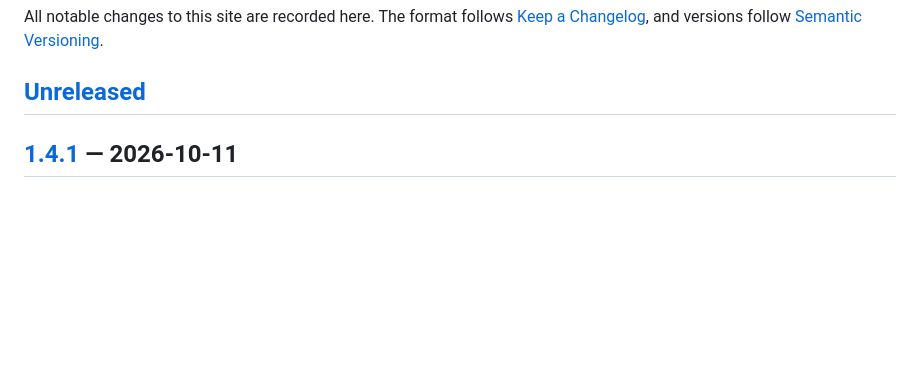
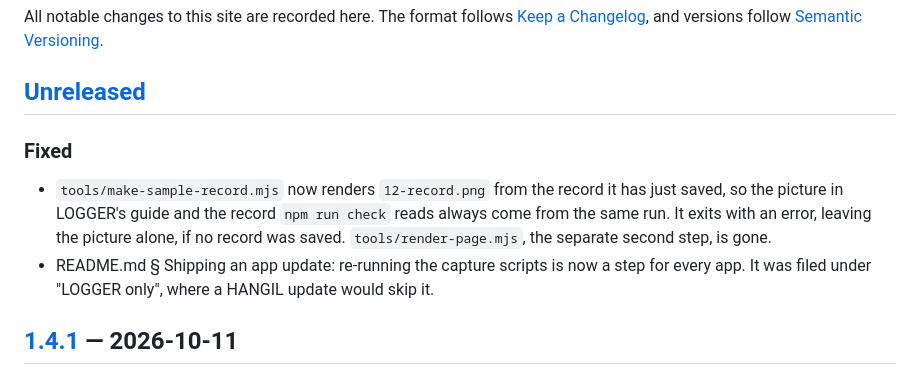
Before and after one commit to itsdoubleem/itsdoubleem.github.io, a Markdown page: CHANGELOG.md, the part around the change. Rendered like a GitHub page; blank space fills up the shorter version.

Commit message:
docs: changelog for S1 and S2

```diff
--- a/CHANGELOG.md
+++ b/CHANGELOG.md
@@ -5,6 +5,14 @@ All notable changes to this site are recorded here. The format follows
 [Semantic Versioning](https://semver.org/).
 
 ## [Unreleased]
+
+### Fixed
+- `tools/make-sample-record.mjs` now renders `12-record.png` from the record it has just
+  saved, so the picture in LOGGER's guide and the record `npm run check` reads always come
+  from the same run. It exits with an error, leaving the picture alone, if no record was
+  saved. `tools/render-page.mjs`, the separate second step, is gone.
+- README.md § Shipping an app update: re-running the capture scripts is now a step for
+  every app. It was filed under "LOGGER only", where a HANGIL update would skip it.
 
 ## [1.4.1] — 2026-10-11
 
```
